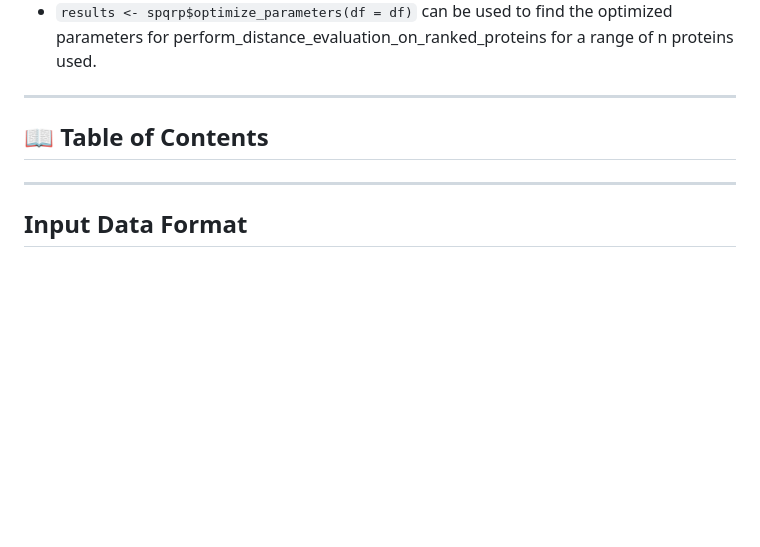
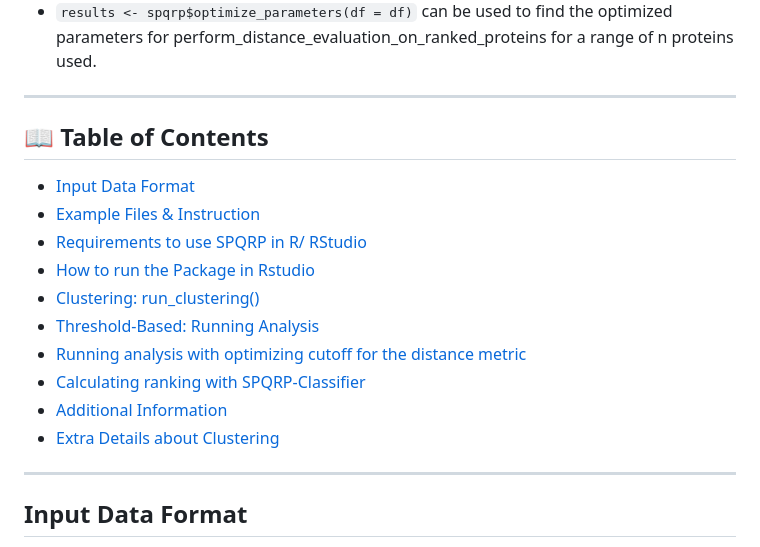
Before and after one commit to fhradilak/spqrp, a Markdown page: README.md, the part around the change. GitHub-like rendering; blank space fills up the shorter version.

```diff
--- a/README.md
+++ b/README.md
@@ -16,6 +16,16 @@ Distance Calculation & Threshold-based approach:
 
 ## 📖 Table of Contents
 
+- [Input Data Format](#input-data-format)
+- [Example Files & Instruction](#example-files--instruction)
+- [Requirements to use SPQRP in R/ RStudio](#requirements-to-use-spqrp-in-r-rstudio)
+- [How to run the Package in Rstudio](#how-to-run-the-package-in-rstudio)
+- [Clustering: run_clustering()](#clustering-run-clustering)
+- [Threshold-Based: Running Analysis](#threshold-based-running-analysis-with-default-settings---perform_distance_evaluation_on_ranked_proteins)
+- [Running analysis with optimizing cutoff for the distance metric](#running-analysis-with-optimizing-cutoff-for-the-distance-metric--optimize_parameters)
+- [Calculating ranking with SPQRP-Classifier](#calculating-ranking-with-spqrp-classifier)
+- [Additional Information](#additional-information)
+- [Extra Details about Clustering](#extra-details-about-clustering)
 ---
 
 ## Input Data Format
```
